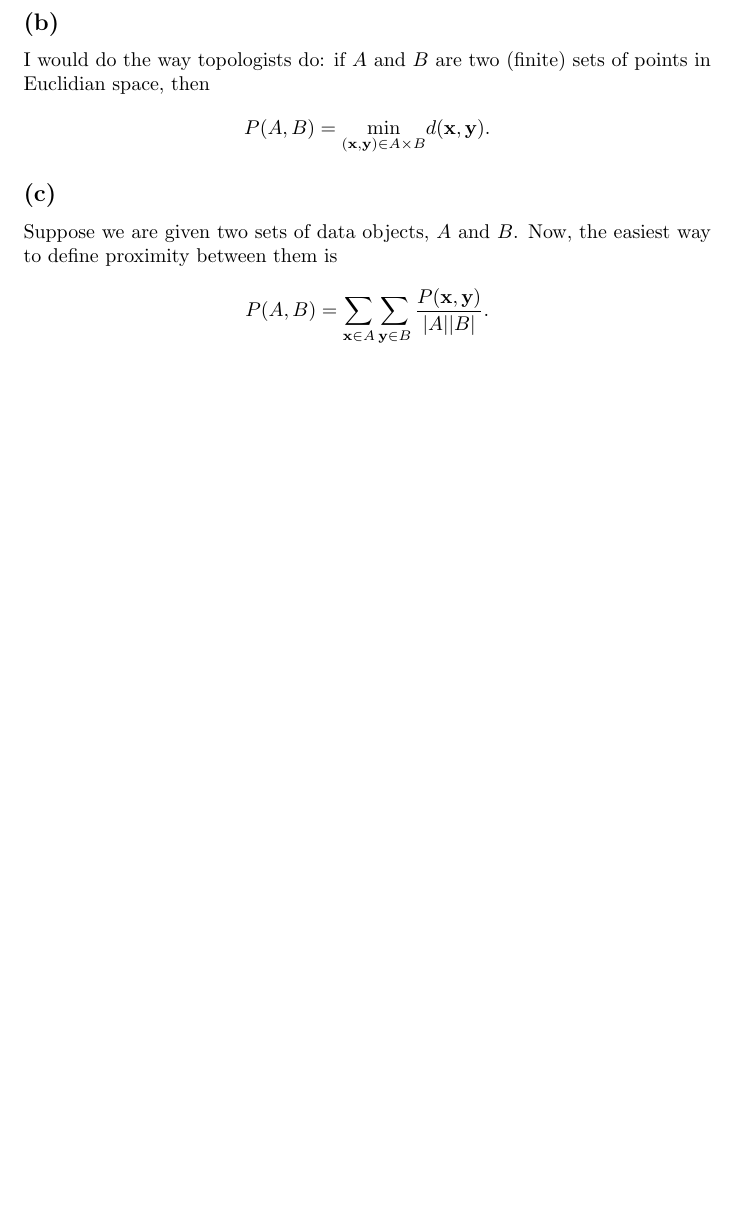
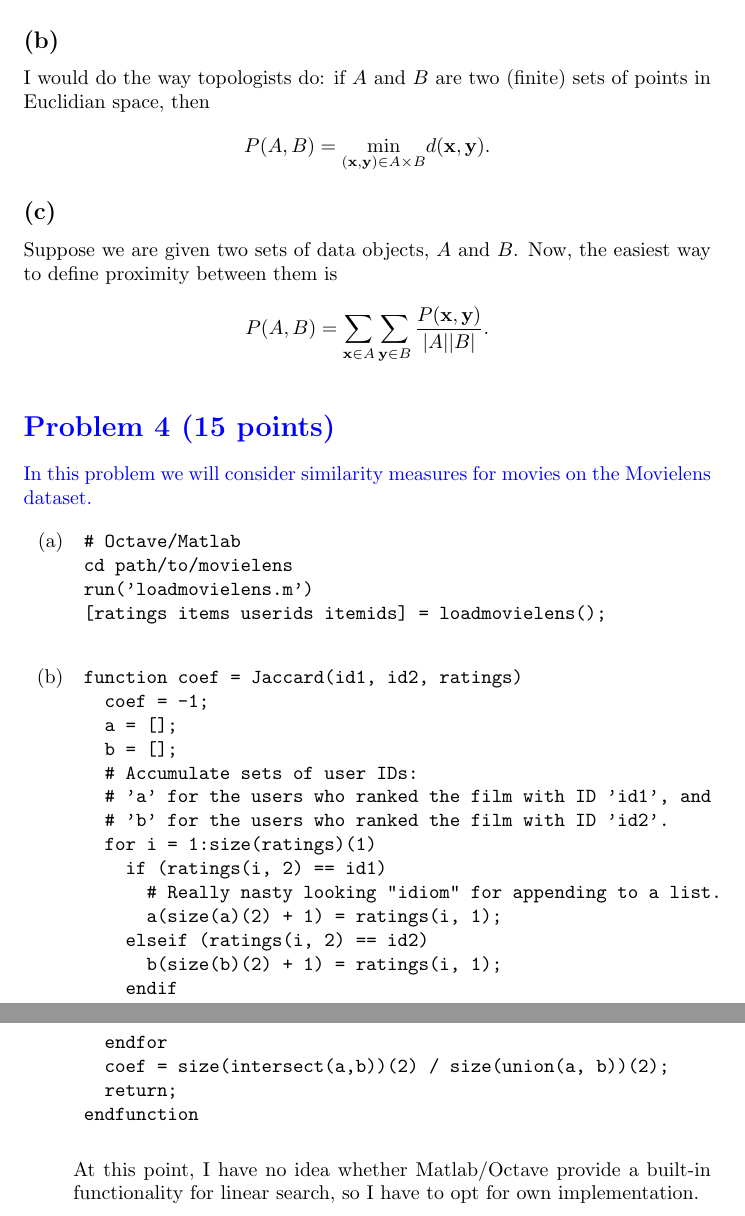
Before and after one commit to coderodde/iml, a LaTeX document (ex2/ex2.tex): part of page 5 of 5 before the commit and two parts of pages 5 and 6 of 6 after it, the two joined at a grey line, cut so that both start at the same text, the shorter picture padded with empty space. Compiled offline with pdfLaTeX.

Commit message:
Implemented Jaccard function.

```diff
--- a/ex2/ex2.tex
+++ b/ex2/ex2.tex
@@ -133,4 +134,44 @@ Suppose we are given two sets of data objects, $A$ and $B$. Now, the easiest way
 \[
 P(A, B) = \sum_{\textbf{x} \in A} \sum_{\textbf{y} \in B} \frac{P(\textbf{x}, \textbf{y})}{|A||B|}.
 \]
+
+\color{blue}
+\section*{Problem 4 (15 points)}
+In this problem we will consider similarity measures for movies on the Movielens dataset.
+ \color{black}
+
+\begin{itemize}
+ \item[(a)]
+ \begin{verbatim}
+ # Octave/Matlab
+ cd path/to/movielens
+ run('loadmovielens.m')
+ [ratings items userids itemids] = loadmovielens();
+ \end{verbatim}
+
+ \item[(b)]
+ \begin{verbatim}
+ function coef = Jaccard(id1, id2, ratings)
+   coef = -1;
+   a = [];
+   b = [];
+   # Accumulate sets of user IDs:
+   # 'a' for the users who ranked the film with ID 'id1', and
+   # 'b' for the users who ranked the film with ID 'id2'.
+   for i = 1:size(ratings)(1)
+     if (ratings(i, 2) == id1)
+       # Really nasty looking "idiom" for appending to a list.
+       a(size(a)(2) + 1) = ratings(i, 1);
+     elseif (ratings(i, 2) == id2)
+       b(size(b)(2) + 1) = ratings(i, 1);
+     endif
+   endfor
+   coef = size(intersect(a,b))(2) / size(union(a, b))(2);
+   return;
+ endfunction
+ \end{verbatim}
+
+ At this point, I have no idea whether Matlab/Octave provide a built-in functionality for linear search, so I have to opt for own implementation.
+\end{itemize}
+
 \end{document}
```
Also changed, not shown: ex2/ex2.pdf, ex2/ex2.tex (7 more changed lines).
